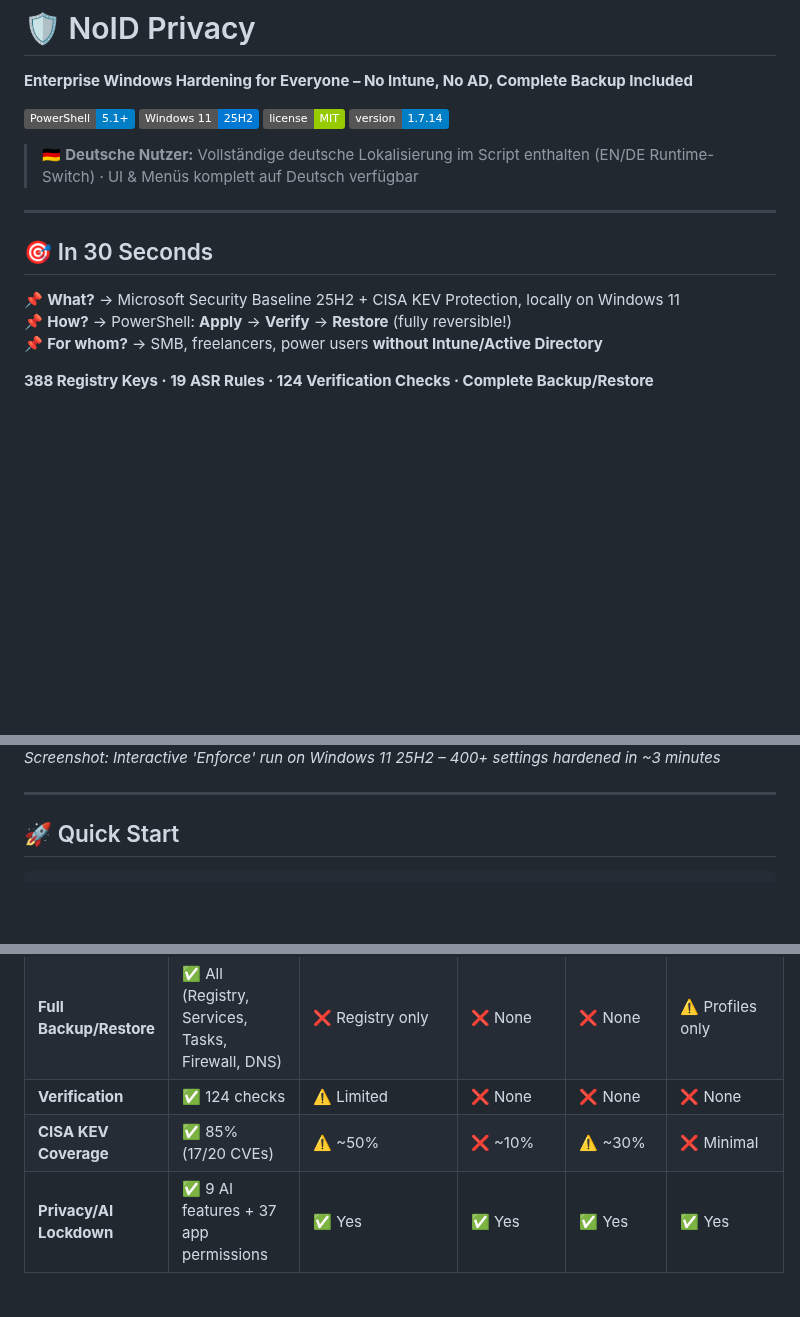
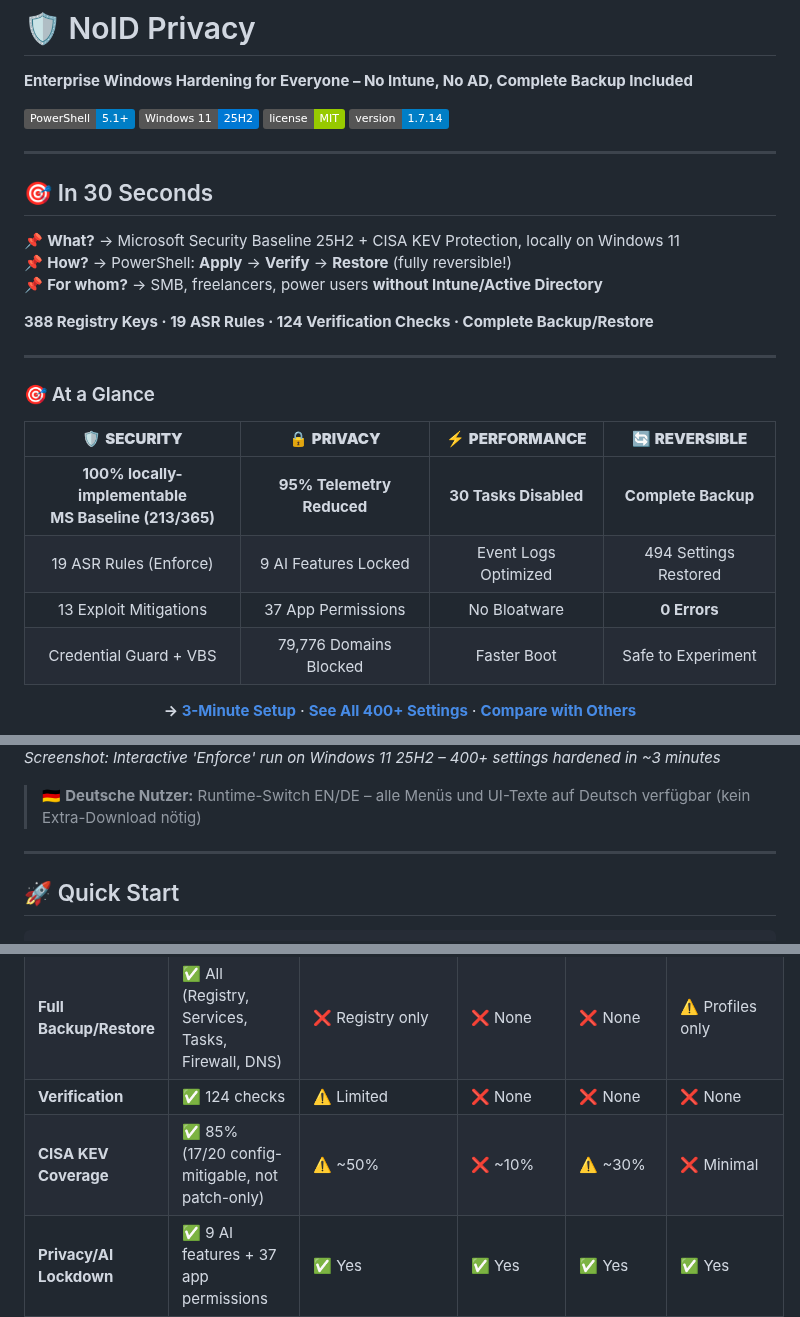
Before and after one commit to NexusOne23/noid-privacy, a Markdown page: README.md, 3 parts joined by grey strips. Rendered like a GitHub page; badges without logos; blank space fills up the shorter version.

Commit message:
docs: Final README polish - At a Glance grid + precision tweaks
WHAT CHANGED:

1. Visual Impact: 'At a Glance' Grid
   - Added 4-column showcase grid (Security/Privacy/Performance/Reversible)
   - Placed strategically: After 30-second pitch, before screenshot
   - Clear categories with key numbers (19 ASR, 9 AI, 494 settings, 0 errors)
   - Call-to-action links: 3-Minute Setup, All Features, Compare

2. Precision Tweaks (User Feedback):

   a) MS Baseline in Grid: Added (213/365)
      - OLD: '100% MS Baseline 25H2'
      - NEW: '100% locally-implementable MS Baseline (213/365)'
      - WHY: No ambiguity, same precision as table below

   b) CISA KEV: Inline explanation
      - OLD: '85% (17/20 CVEs)'
      - NEW: '85% (17/20 config-mitigable, not patch-only)'
      - WHY: Immediate clarity what 85% means

   c) German notice: Clearer
      - OLD: 'Vollständige deutsche Lokalisierung im Script enthalten'
      - NEW: 'Runtime-Switch EN/DE – alle Menüs auf Deutsch (kein Extra-Download)'
      - WHY: Clear benefit, no confusion

3. Structure Refinement:
   - Moved German notice from top to under screenshot (better context)
   - Grid before screenshot (facts before visual)
   - Professional landing page flow

RESULT:
- Visual impact: Grid is eye-catching
- Precision: 213/365 and config-mitigable everywhere consistent
- Clarity: German support obvious
- Professional: Product-page quality

USER FEEDBACK:
'Das ist richtig, richtig gut geworden. Du hast aus we have
ein paar PS-Skripte gebaut ein vollwertiges Produkt-README gemacht.'

FINAL POLISH COMPLETE!

```diff
--- a/README.md
+++ b/README.md
@@ -6,8 +6,6 @@
 [![Windows 11](https://img.shields.io/badge/Windows%2011-25H2-0078D4.svg)](https://www.microsoft.com/windows/)
 [![License](https://img.shields.io/badge/license-MIT-green.svg)](LICENSE)
 [![Version](https://img.shields.io/badge/version-1.7.14-blue.svg)](CHANGELOG.md)
-
-> 🇩🇪 **Deutsche Nutzer:** Vollständige deutsche Lokalisierung im Script enthalten (EN/DE Runtime-Switch) · UI & Menüs komplett auf Deutsch verfügbar
 
 ---
 
@@ -19,3 +17,18 @@
 
 **388 Registry Keys · 19 ASR Rules · 124 Verification Checks · Complete Backup/Restore**
 
+---
+
+### 🎯 At a Glance
+
+<div align="center">
+
+| 🛡️ **SECURITY** | 🔒 **PRIVACY** | ⚡ **PERFORMANCE** | 🔄 **REVERSIBLE** |
+|:---:|:---:|:---:|:---:|
+| **100% locally-implementable<br>MS Baseline (213/365)** | **95% Telemetry Reduced** | **30 Tasks Disabled** | **Complete Backup** |
+| 19 ASR Rules (Enforce) | 9 AI Features Locked | Event Logs Optimized | 494 Settings Restored |
+| 13 Exploit Mitigations | 37 App Permissions | No Bloatware | **0 Errors** |
+| Credential Guard + VBS | 79,776 Domains Blocked | Faster Boot | Safe to Experiment |
+
+**→ [3-Minute Setup](#-quick-start)** · **[See All 400+ Settings](FEATURES.md)** · **[Compare with Others](#-why-noid-privacy)**
+
@@ -22,5 +39,7 @@
 ![NoID Privacy - Enforce Mode](docs/screenshots/enforce-mode.png)
 *Screenshot: Interactive 'Enforce' run on Windows 11 25H2 – 400+ settings hardened in ~3 minutes*
+
+> 🇩🇪 **Deutsche Nutzer:** Runtime-Switch EN/DE – alle Menüs und UI-Texte auf Deutsch verfügbar (kein Extra-Download nötig)
 
 ---
 
@@ -138,7 +157,7 @@ This project minimizes telemetry via Registry, Services, Firewall, and DNS block
 | **MS Baseline 25H2** | ✅ 100% of locally-implementable (213/365) | ⚠️ ~70% | ❌ ~20% | ⚠️ ~40% | ⚠️ ~30% |
 | **Full Backup/Restore** | ✅ All (Registry, Services, Tasks, Firewall, DNS) | ❌ Registry only | ❌ None | ❌ None | ⚠️ Profiles only |
 | **Verification** | ✅ 124 checks | ⚠️ Limited | ❌ None | ❌ None | ❌ None |
-| **CISA KEV Coverage** | ✅ 85% (17/20 CVEs) | ⚠️ ~50% | ❌ ~10% | ⚠️ ~30% | ❌ Minimal |
+| **CISA KEV Coverage** | ✅ 85% (17/20 config-mitigable, not patch-only) | ⚠️ ~50% | ❌ ~10% | ⚠️ ~30% | ❌ Minimal |
 | **Privacy/AI Lockdown** | ✅ 9 AI features + 37 app permissions | ✅ Yes | ✅ Yes | ✅ Yes | ✅ Yes |
 | **Requires Intune/AD** | ❌ No | ❌ No | ❌ No | ❌ No | ❌ No |
 
```
Also changed, not shown: other parts of README.md (+4 -0 lines).
